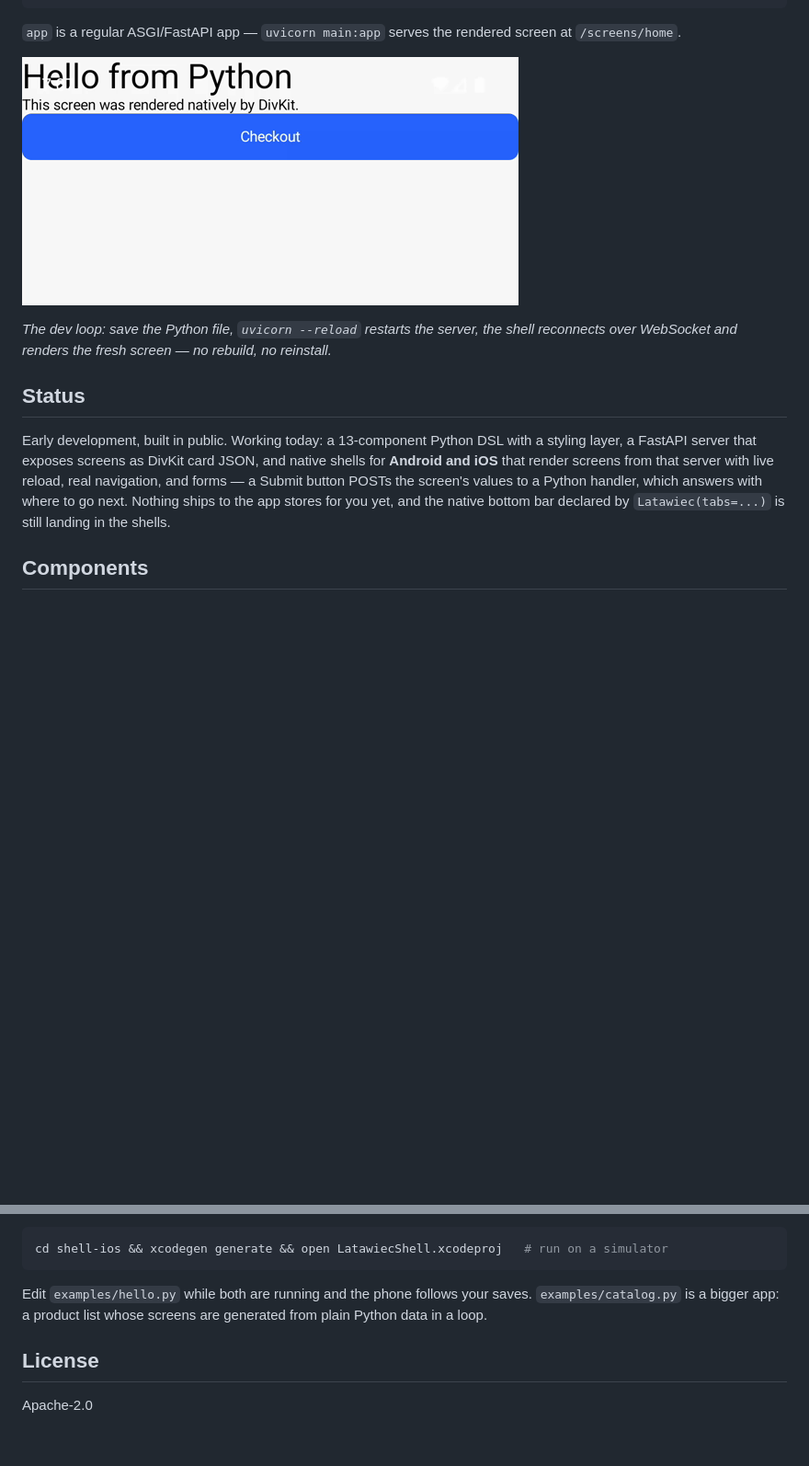
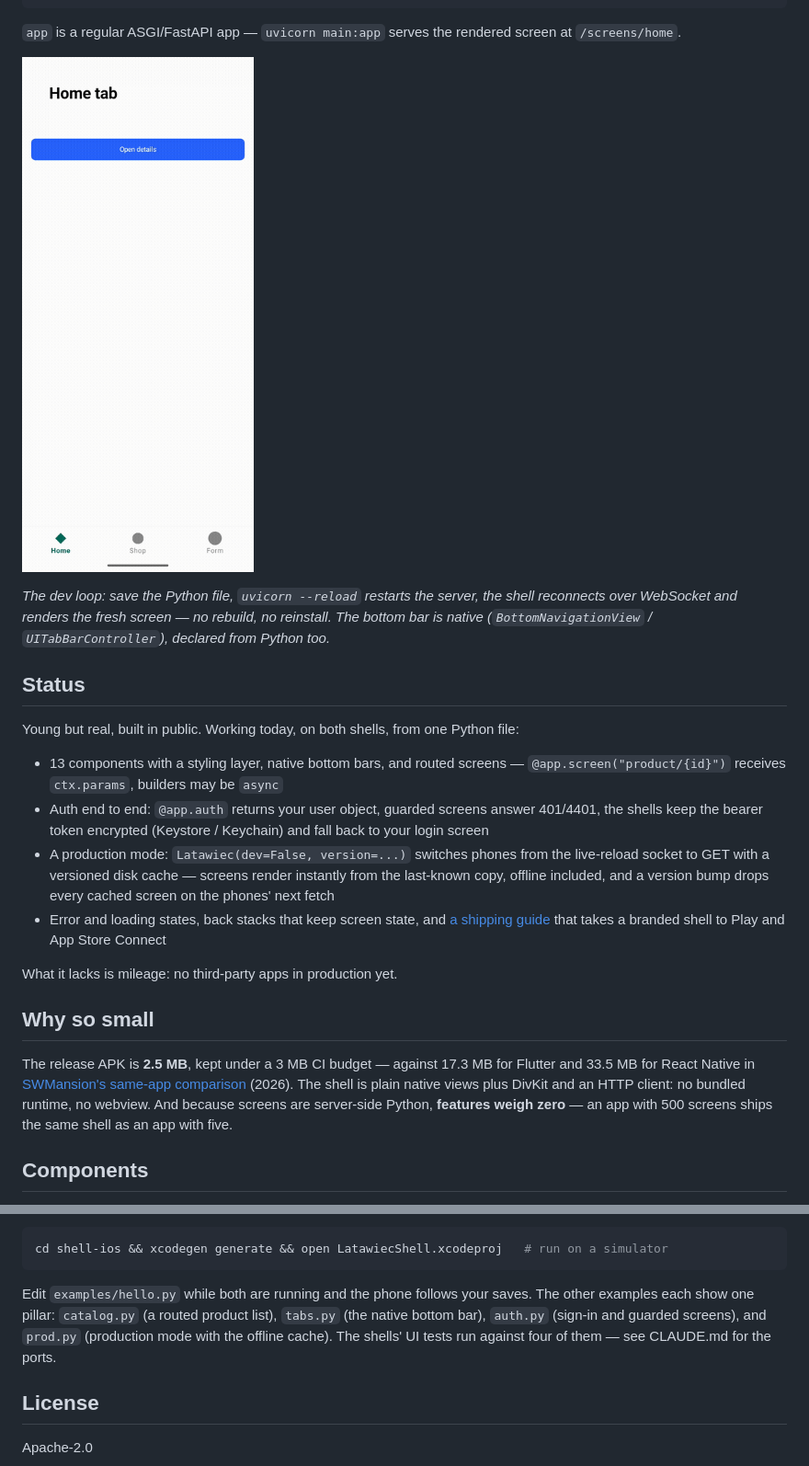
Before and after one commit to krszozda/latawiec, a Markdown page: README.md, 2 parts joined by grey strips. Shown at 92% size. Rendered like a GitHub page; pictures changed too: docs/hot-reload.gif; blank space fills up the shorter version.

Commit message:
docs: launch-ready README and a fresh demo recording
The status section catches up with v0.8.0 (routes, auth, production
mode, shipping), a Why-so-small section carries the measured 2.5 MB
against SWMansion's same-app comparison, and the hot-reload recording
now shows the native bottom bar reloading live.

````diff
--- a/README.md
+++ b/README.md
@@ -27,17 +27,38 @@ def home() -> lt.Component:
 ![Saving the Python file live-reloads the screen on the phone](docs/hot-reload.gif)
 
 *The dev loop: save the Python file, `uvicorn --reload` restarts the server, the shell
-reconnects over WebSocket and renders the fresh screen — no rebuild, no reinstall.*
+reconnects over WebSocket and renders the fresh screen — no rebuild, no reinstall. The
+bottom bar is native (`BottomNavigationView` / `UITabBarController`), declared from
+Python too.*
 
 ## Status
 
-Early development, built in public. Working today: a 13-component Python DSL with a
-styling layer, a FastAPI server that exposes screens as DivKit card JSON, and native
-shells for **Android and iOS** that render screens from that server with live reload,
-real navigation, and forms — a Submit button POSTs the screen's values to a Python
-handler, which answers with where to go next. Nothing ships to the app stores for you
-yet, and the native bottom bar declared by `Latawiec(tabs=...)` is still landing in the
-shells.
+Young but real, built in public. Working today, on both shells, from one Python file:
+
+- 13 components with a styling layer, native bottom bars, and routed screens —
+  `@app.screen("product/{id}")` receives `ctx.params`, builders may be `async`
+- Auth end to end: `@app.auth` returns your user object, guarded screens answer
+  401/4401, the shells keep the bearer token encrypted (Keystore / Keychain) and
+  fall back to your login screen
+- A production mode: `Latawiec(dev=False, version=...)` switches phones from the
+  live-reload socket to GET with a versioned disk cache — screens render instantly
+  from the last-known copy, offline included, and a version bump drops every
+  cached screen on the phones' next fetch
+- Error and loading states, back stacks that keep screen state, and
+  [a shipping guide](docs/shipping.md) that takes a branded shell to Play and
+  App Store Connect
+
+What it lacks is mileage: no third-party apps in production yet.
+
+## Why so small
+
+The release APK is **2.5 MB**, kept under a 3 MB CI budget — against 17.3 MB for
+Flutter and 33.5 MB for React Native in
+[SWMansion's same-app comparison](https://swmansion.com/blog/we-built-the-same-app-in-flutter-and-react-native-here-s-what-we-found/)
+(2026). The
+shell is plain native views plus DivKit and an HTTP client: no bundled runtime, no
+webview. And because screens are server-side Python, **features weigh zero** — an
+app with 500 screens ships the same shell as an app with five.
 
 ## Components
 
@@ -110,8 +132,10 @@ cd shell-ios && xcodegen generate && open LatawiecShell.xcodeproj   # run on a s
 ```
 
 Edit `examples/hello.py` while both are running and the phone follows your saves.
-`examples/catalog.py` is a bigger app: a product list whose screens are generated
-from plain Python data in a loop.
+The other examples each show one pillar: `catalog.py` (a routed product list),
+`tabs.py` (the native bottom bar), `auth.py` (sign-in and guarded screens), and
+`prod.py` (production mode with the offline cache). The shells' UI tests run
+against four of them — see CLAUDE.md for the ports.
 
 ## License
 
````
Also changed, not shown: other parts of README.md (+3 -2 lines).
